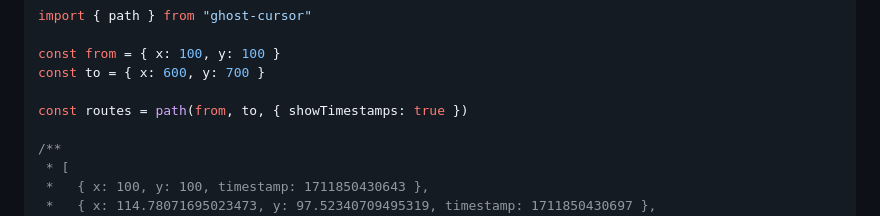
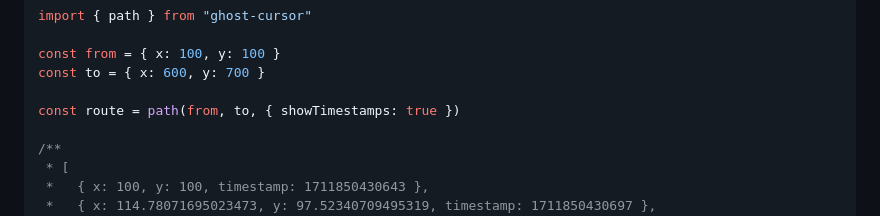
Before and after one commit to Xetera/ghost-cursor, a Markdown page: README.md, the part around the change. Drawn GitHub-style.

Commit message:
chore: changed plural routes to route in docs

```diff
--- a/README.md
+++ b/README.md
@@ -47,7 +47,7 @@ import { path } from "ghost-cursor"
 const from = { x: 100, y: 100 }
 const to = { x: 600, y: 700 }
 
-const routes = path(from, to, { showTimestamps: true })
+const route = path(from, to, { showTimestamps: true })
 
 /**
  * [
```
